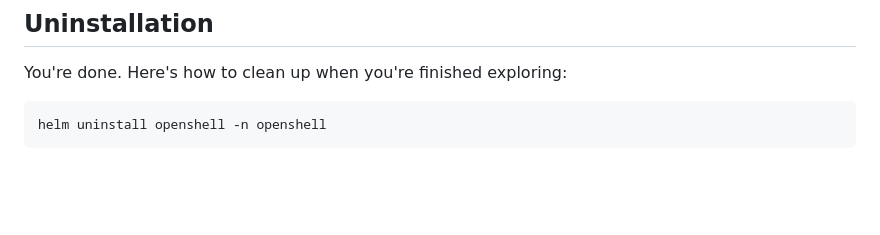
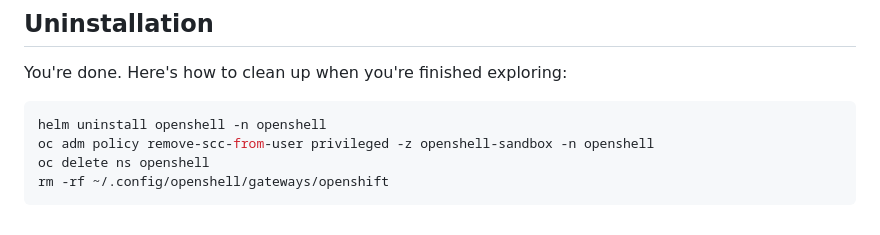
Before and after one commit to opendatahub-io/agent-ops, a Markdown page: guides/getting-started-openshell-openshift.md, the part around one of its changes. Rendered like a GitHub page; blank space fills up the shorter version.

````diff
--- a/guides/getting-started-openshell-openshift.md
+++ b/guides/getting-started-openshell-openshift.md
@@ -239,4 +261,7 @@ You're done. Here's how to clean up when you're finished exploring:
 
 ```shell
 helm uninstall openshell -n openshell
+oc adm policy remove-scc-from-user privileged -z openshell-sandbox -n openshell
+oc delete ns openshell
+rm -rf ~/.config/openshell/gateways/openshift
 ```
````
Also changed, not shown: other parts of guides/getting-started-openshell-openshift.md (+39 -17 lines).
